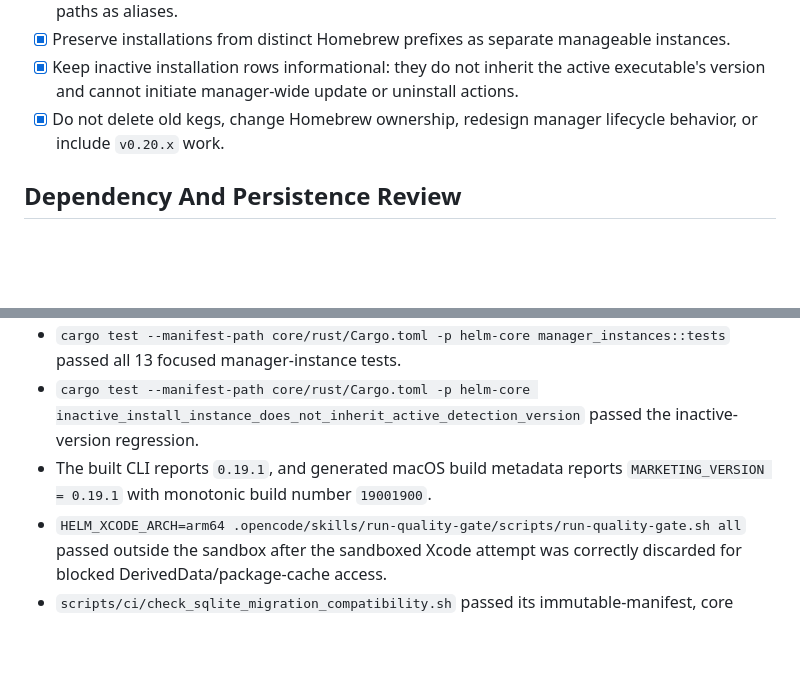
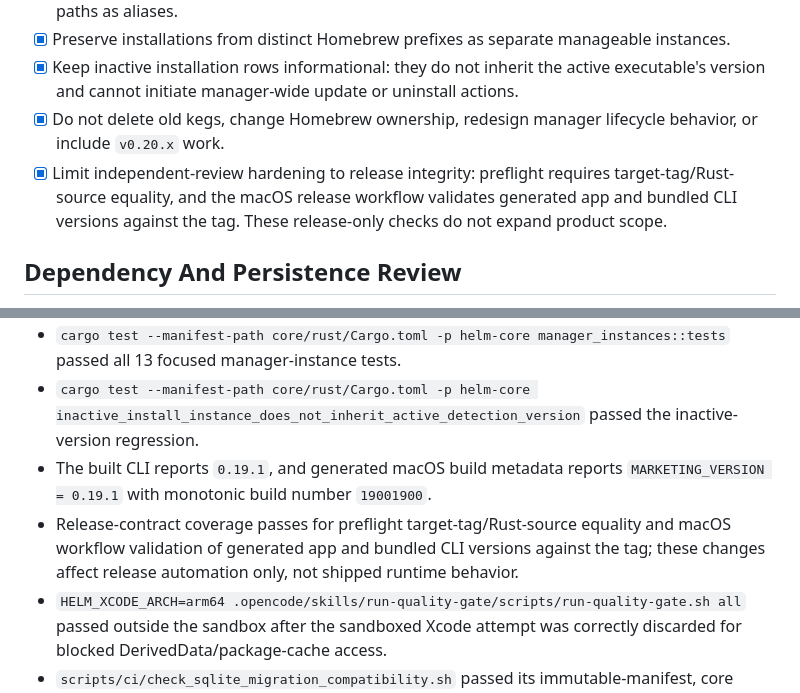
Before and after one commit to jasoncavinder/Helm, a Markdown page: docs/validation/v0.19.1-readiness.md, 2 parts joined by grey strips. Drawn GitHub-style; blank space fills up the shorter version.

Commit message:
docs(release): clarify v0.19.1 release-only hardening

```diff
--- a/docs/validation/v0.19.1-readiness.md
+++ b/docs/validation/v0.19.1-readiness.md
@@ -18,6 +18,7 @@ GitHub release, artifact publication, or metadata mutation.
 - [x] Preserve installations from distinct Homebrew prefixes as separate manageable instances.
 - [x] Keep inactive installation rows informational: they do not inherit the active executable's version and cannot initiate manager-wide update or uninstall actions.
 - [x] Do not delete old kegs, change Homebrew ownership, redesign manager lifecycle behavior, or include `v0.20.x` work.
+- [x] Limit independent-review hardening to release integrity: preflight requires target-tag/Rust-source equality, and the macOS release workflow validates generated app and bundled CLI versions against the tag. These release-only checks do not expand product scope.
 
 ## Dependency And Persistence Review
 
@@ -38,6 +39,7 @@ Prepared-source evidence collected on 2026-08-18:
 - `cargo test --manifest-path core/rust/Cargo.toml -p helm-core manager_instances::tests` passed all 13 focused manager-instance tests.
 - `cargo test --manifest-path core/rust/Cargo.toml -p helm-core inactive_install_instance_does_not_inherit_active_detection_version` passed the inactive-version regression.
 - The built CLI reports `0.19.1`, and generated macOS build metadata reports `MARKETING_VERSION = 0.19.1` with monotonic build number `19001900`.
+- Release-contract coverage passes for preflight target-tag/Rust-source equality and macOS workflow validation of generated app and bundled CLI versions against the tag; these changes affect release automation only, not shipped runtime behavior.
 - `HELM_XCODE_ARCH=arm64 .opencode/skills/run-quality-gate/scripts/run-quality-gate.sh all` passed outside the sandbox after the sandboxed Xcode attempt was correctly discarded for blocked DerivedData/package-cache access.
 - `scripts/ci/check_sqlite_migration_compatibility.sh` passed its immutable-manifest, core migration, CLI recovery, and isolated FFI initialization checks.
 - `.opencode/skills/docs-sync/scripts/docs-sync-check.sh` and `.opencode/skills/sparkle-appcast-checklist/scripts/run-checklist.sh v0.19.1` passed.
```
Also changed, not shown: docs/CURRENT_STATE.md (+2 -2 lines), docs/RELEASE_CHECKLIST.md (+2 -1 lines).
